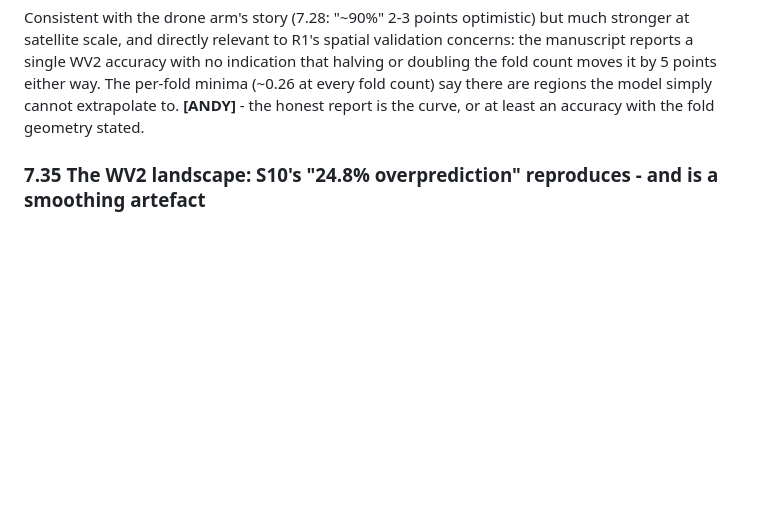
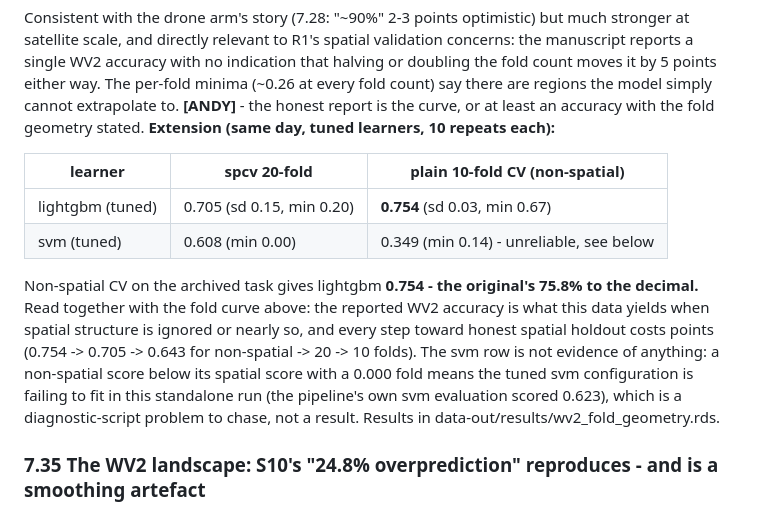
Before and after one commit to TESS-Laboratory/Slade_et_al_mapping_invasive_Neltuma_Kalahari, a Markdown page: refactor-findings.md, the part around the change. Drawn GitHub-style; blank space fills up the shorter version.

Commit message:
Extend finding 7.34: non-spatial CV reproduces the original's 75.8% to the decimal
Tuned lightgbm on the archived task: 0.754 under plain 10-fold CV, 0.705 at
20 spatial folds, 0.643 at 10. The svm row is flagged unreliable (a 0.000
fold in a standalone run the pipeline's own evaluation contradicts).

Co-Authored-By: Claude Fable 5.1 <noreply@anthropic.com>
Claude-Session: https://claude.ai/code/session_014QmHY4TVYSFuu9s6CPgrQy

```diff
--- a/refactor-findings.md
+++ b/refactor-findings.md
@@ -1152,6 +1152,24 @@ indication that halving or doubling the fold count moves it by 5 points
 either way. The per-fold minima (~0.26 at every fold count) say there are
 regions the model simply cannot extrapolate to. **[ANDY]** - the honest
 report is the curve, or at least an accuracy with the fold geometry stated.
+**Extension (same day, tuned learners, 10 repeats each):**
+
+| learner | spcv 20-fold | plain 10-fold CV (non-spatial) |
+|---|---|---|
+| lightgbm (tuned) | 0.705 (sd 0.15, min 0.20) | **0.754** (sd 0.03, min 0.67) |
+| svm (tuned) | 0.608 (min 0.00) | 0.349 (min 0.14) - unreliable, see below |
+
+Non-spatial CV on the archived task gives lightgbm **0.754 - the original's
+75.8% to the decimal.** Read together with the fold curve above: the
+reported WV2 accuracy is what this data yields when spatial structure is
+ignored or nearly so, and every step toward honest spatial holdout costs
+points (0.754 -> 0.705 -> 0.643 for non-spatial -> 20 -> 10 folds). The svm
+row is not evidence of anything: a non-spatial score below its spatial
+score with a 0.000 fold means the tuned svm configuration is failing to fit
+in this standalone run (the pipeline's own svm evaluation scored 0.623),
+which is a diagnostic-script problem to chase, not a result. Results in
+data-out/results/wv2_fold_geometry.rds.
+
 ### 7.35 The WV2 landscape: S10's "24.8% overprediction" reproduces - and is a smoothing artefact
 
 Landscape prediction on the archived arm (lightgbm, 0.643 under 10x10
```
